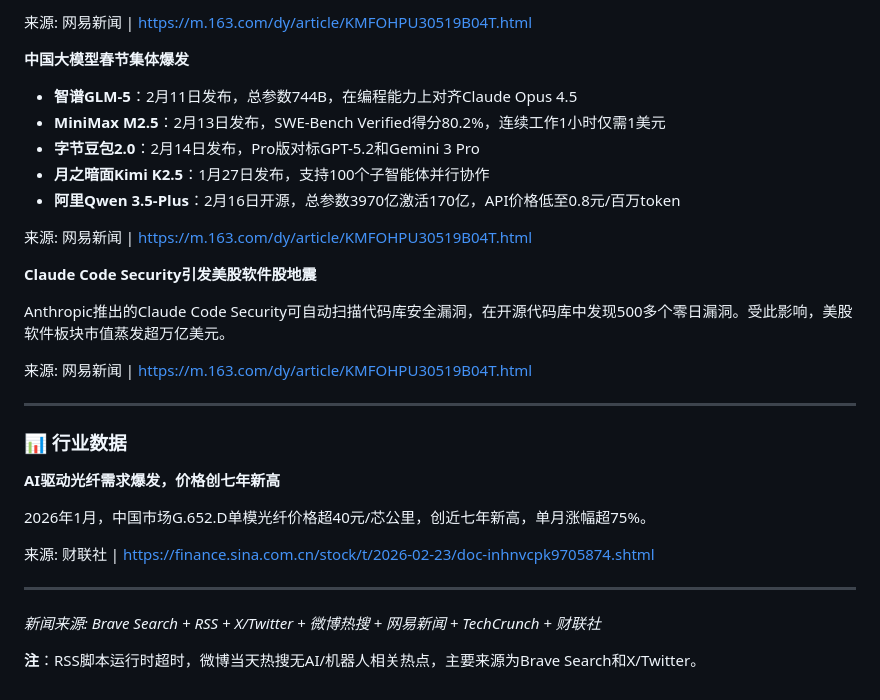
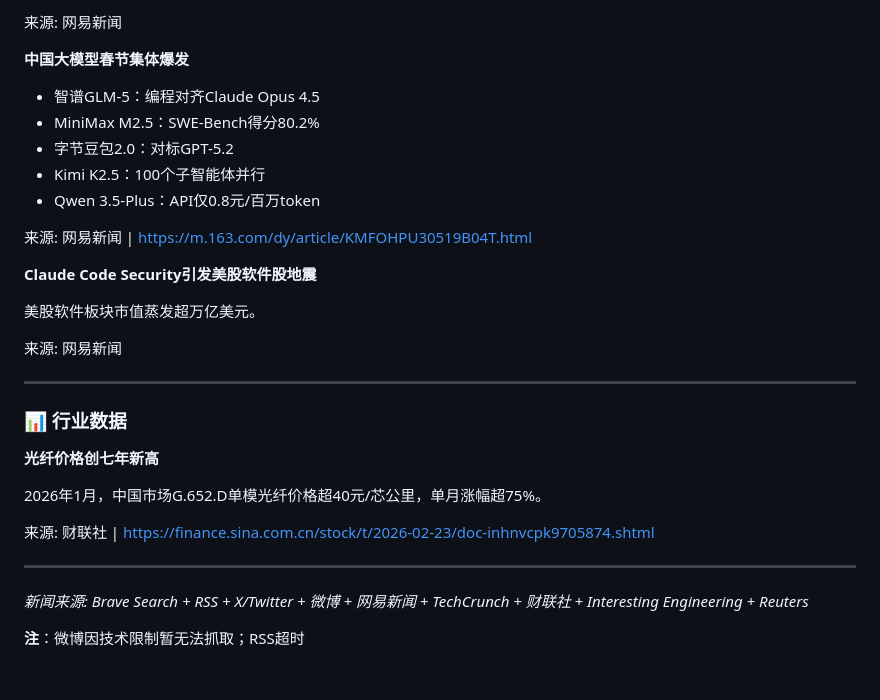
Before and after one commit to howardrock88/daily_brief, a Markdown page: 2026-02-24.md, the part around one of its changes. Drawn GitHub-style.

```diff
--- a/2026-02-24.md
+++ b/2026-02-24.md
@@ -82,34 +100,34 @@ Anthropic于2026年2月17日发布Claude Sonnet 4.6，作为Free和Pro用户默
 
-来源: 网易新闻 | https://m.163.com/dy/article/KMFOHPU30519B04T.html
+来源: 网易新闻
 
 **中国大模型春节集体爆发**
 
-- **智谱GLM-5**：2月11日发布，总参数744B，在编程能力上对齐Claude Opus 4.5
-- **MiniMax M2.5**：2月13日发布，SWE-Bench Verified得分80.2%，连续工作1小时仅需1美元
-- **字节豆包2.0**：2月14日发布，Pro版对标GPT-5.2和Gemini 3 Pro
-- **月之暗面Kimi K2.5**：1月27日发布，支持100个子智能体并行协作
-- **阿里Qwen 3.5-Plus**：2月16日开源，总参数3970亿激活170亿，API价格低至0.8元/百万token
+- 智谱GLM-5：编程对齐Claude Opus 4.5
+- MiniMax M2.5：SWE-Bench得分80.2%
+- 字节豆包2.0：对标GPT-5.2
+- Kimi K2.5：100个子智能体并行
+- Qwen 3.5-Plus：API仅0.8元/百万token
 
 来源: 网易新闻 | https://m.163.com/dy/article/KMFOHPU30519B04T.html
 
 **Claude Code Security引发美股软件股地震**
 
-Anthropic推出的Claude Code Security可自动扫描代码库安全漏洞，在开源代码库中发现500多个零日漏洞。受此影响，美股软件板块市值蒸发超万亿美元。
+美股软件板块市值蒸发超万亿美元。
 
-来源: 网易新闻 | https://m.163.com/dy/article/KMFOHPU30519B04T.html
+来源: 网易新闻
 
 ---
 
 ### 📊 行业数据
 
-**AI驱动光纤需求爆发，价格创七年新高**
+**光纤价格创七年新高**
 
-2026年1月，中国市场G.652.D单模光纤价格超40元/芯公里，创近七年新高，单月涨幅超75%。
+2026年1月，中国市场G.652.D单模光纤价格超40元/芯公里，单月涨幅超75%。
 
 来源: 财联社 | https://finance.sina.com.cn/stock/t/2026-02-23/doc-inhnvcpk9705874.shtml
 
 ---
 
-*新闻来源: Brave Search + RSS + X/Twitter + 微博热搜 + 网易新闻 + TechCrunch + 财联社*
+*新闻来源: Brave Search + RSS + X/Twitter + 微博 + 网易新闻 + TechCrunch + 财联社 + Interesting Engineering + Reuters*
 
-**注**：RSS脚本运行时超时，微博当天热搜无AI/机器人相关热点，主要来源为Brave Search和X/Twitter。
+**注**：微博因技术限制暂无法抓取；RSS超时
```
Also changed, not shown: other parts of 2026-02-24.md (+44 -26 lines).
